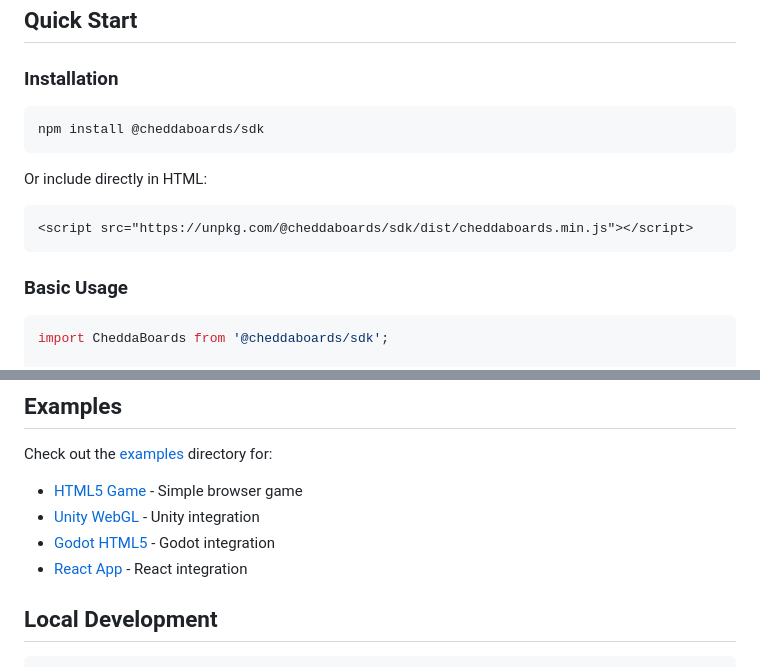
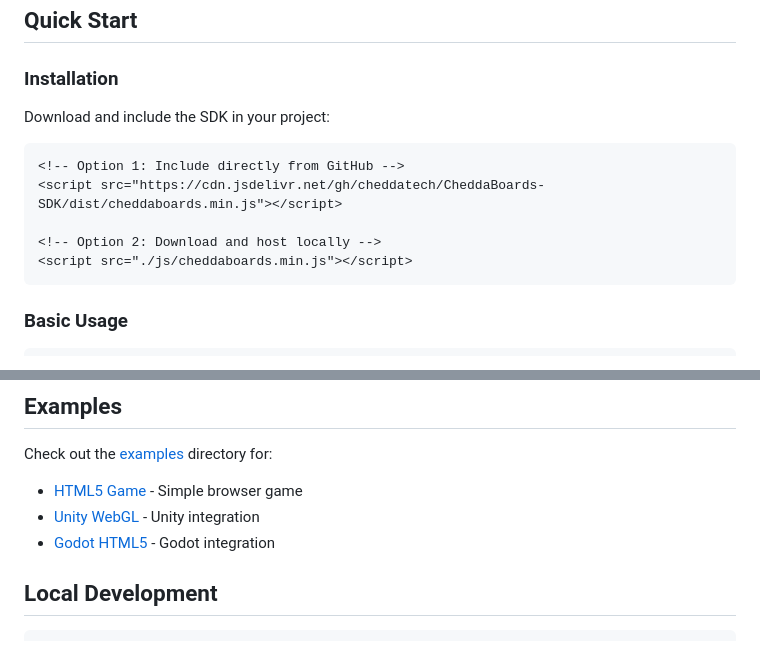
Before and after one commit to cheddatech/CheddaBoards-SDK, a Markdown page: README.md, 2 parts joined by grey strips. GitHub-like rendering.

````diff
--- a/README.md
+++ b/README.md
@@ -25,20 +25,19 @@ CheddaBoards provides a **free hosted backend service** for indie game developer
 
 ### Installation
 
-```bash
-npm install @cheddaboards/sdk
-```
+Download and include the SDK in your project:
 
-Or include directly in HTML:
 ```html
-<script src="https://unpkg.com/@cheddaboards/sdk/dist/cheddaboards.min.js"></script>
+<!-- Option 1: Include directly from GitHub -->
+<script src="https://cdn.jsdelivr.net/gh/cheddatech/CheddaBoards-SDK/dist/cheddaboards.min.js"></script>
+
+<!-- Option 2: Download and host locally -->
+<script src="./js/cheddaboards.min.js"></script>
 ```
 
 ### Basic Usage
 
 ```javascript
-import CheddaBoards from '@cheddaboards/sdk';
-
 // Initialize with your game ID (uses hosted service)
 const chedda = await CheddaBoards.init(null, {
   gameId: 'my-awesome-game',  // Required: Your unique game ID
@@ -196,7 +212,6 @@ Check out the [examples](./examples) directory for:
 - [HTML5 Game](./examples/html) - Simple browser game
 - [Unity WebGL](./examples/unity) - Unity integration
 - [Godot HTML5](./examples/godot) - Godot integration
-- [React App](./examples/react) - React integration
 
 ## Local Development
 
````
Also changed, not shown: other parts of README.md (+29 -12 lines).
